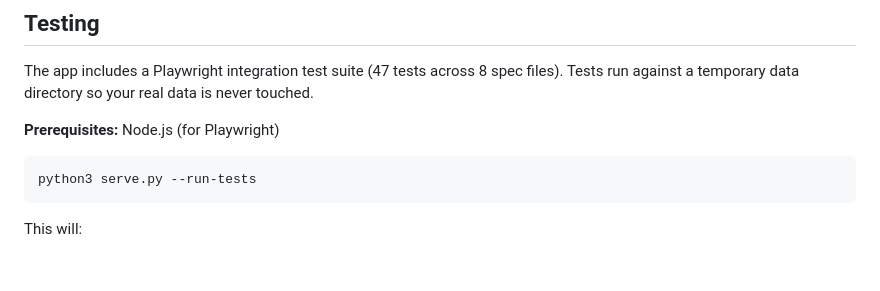
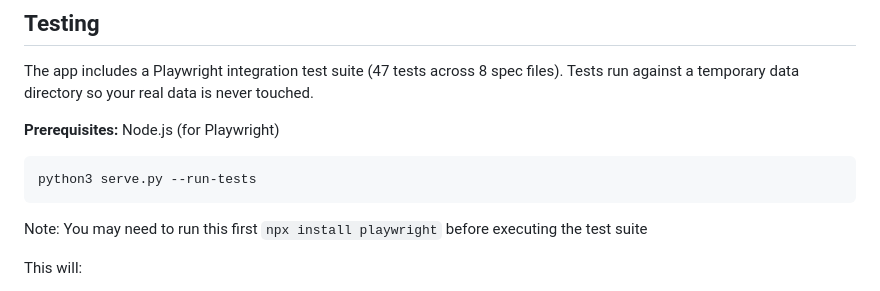
Before and after one commit to hothsys/matrix-app, a Markdown page: README.md, the part around the change. Drawn GitHub-style; blank space fills up the shorter version.

````diff
--- a/README.md
+++ b/README.md
@@ -105,6 +105,8 @@ The app includes a Playwright integration test suite (47 tests across 8 spec fil
 python3 serve.py --run-tests
 ```
 
+Note: You may need to run this first  `npx install playwright` before executing the test suite
+
 This will:
 1. Create an isolated temp directory for test data
 2. Generate test fixture images (with EXIF GPS data)
````
